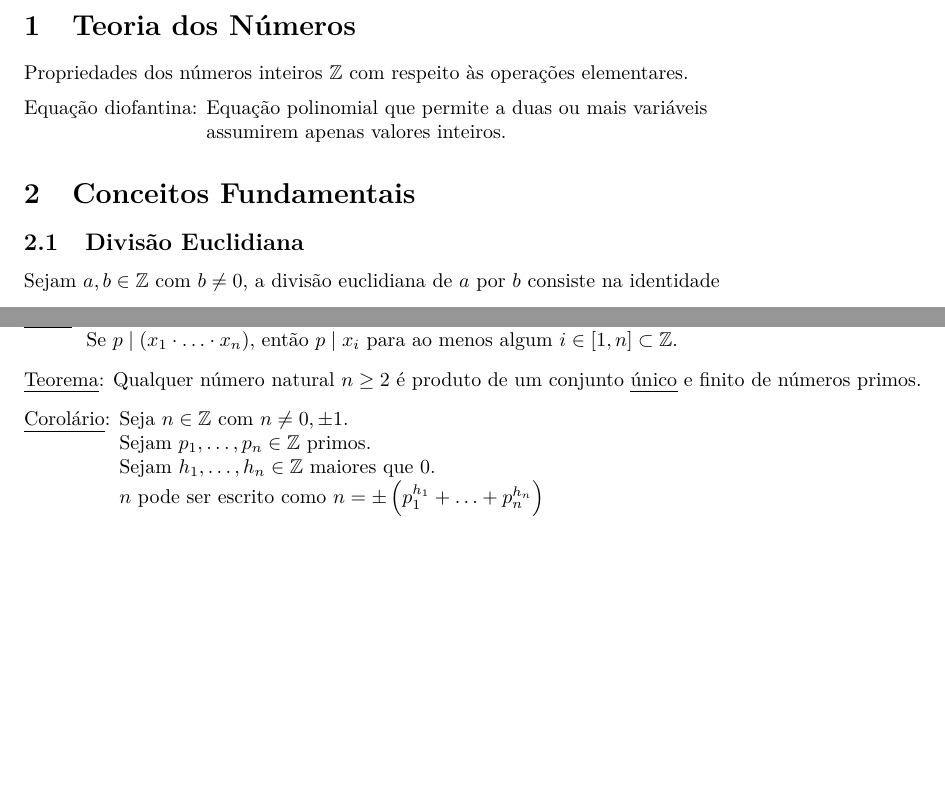
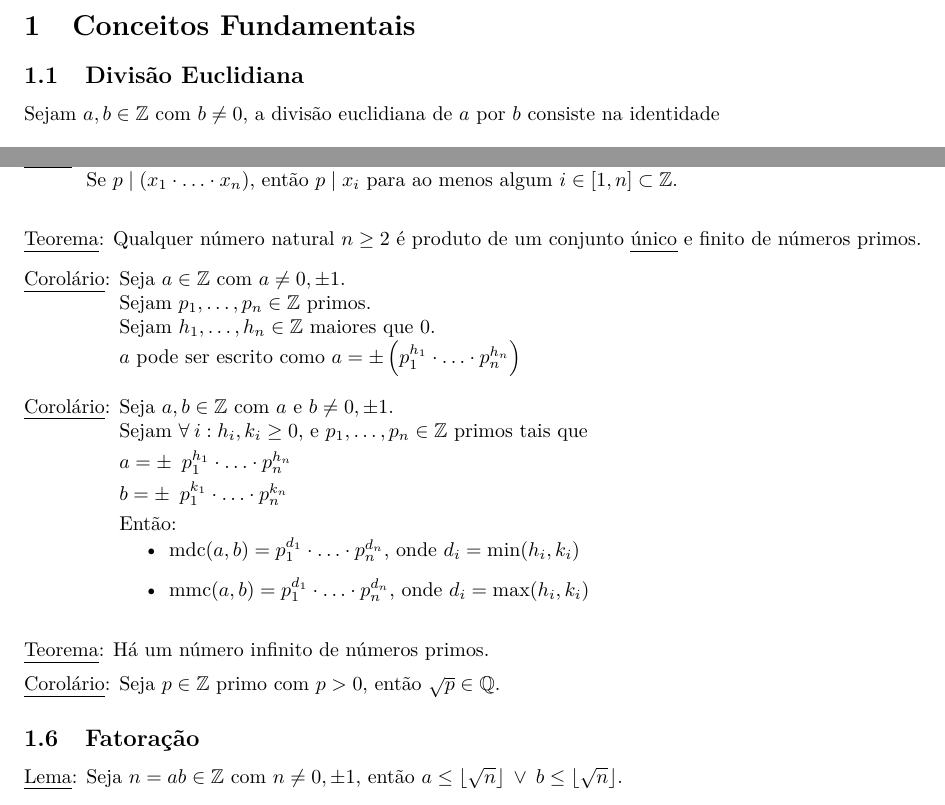
Before and after one commit to gahag-notes/algebra, a LaTeX document (notes.tex): two parts of pages 1 and 2 of 2, joined at a grey line, cut at the place of the change, the shorter picture padded with empty space. Compiled offline with pdfLaTeX.

Commit message:
24/08 Class.

```diff
--- a/notes.tex
+++ b/notes.tex
@@ -14,15 +14,6 @@
 \usepackage[T1]{fontenc}
 
 \begin{document}
-
-\section{Teoria dos Números}
-Propriedades dos números inteiros $\mathbb{Z}$ com respeito às operações elementares.
-\begin{tabbing}
-  Equação diofantina: \= Equação polinomial que permite a duas ou mais variáveis \\
-  \> assumirem apenas valores inteiros.
-\end{tabbing}
-
-
 
 \section{Conceitos Fundamentais}
 
@@ -85,13 +76,34 @@ Um número $p$ é primo se os únicos divisores de $p$ são $\pm1$ e $\pm p$.
   \uline{Lema}: \= Seja $p \in \mathbb{Z}$ primo, e $x_1, \hdots, x_n \in \mathbb{Z}$. \\
   \> Se $p \mid (x_1 \cdot \hdots \cdot x_n)$, então $p \mid x_i$ para ao menos algum $i \in [1, n] \subset \mathbb{Z}$.
 \end{tabbing}
+\vspace{10pt}
 \uline{Teorema}: Qualquer número natural $n \geq 2$ é produto de um conjunto \uline{único} e finito de números primos.
 \begin{tabbing}
-  \uline{Corolário}: \= Seja $n \in \mathbb{Z}$ com $n \neq 0, \pm 1$. \\
+  \uline{Corolário}: \= Seja $a \in \mathbb{Z}$ com $a \neq 0, \pm 1$. \\
   \> Sejam $p_1, \hdots, p_n \in \mathbb{Z}$ primos. \\
   \> Sejam $h_1, \hdots, h_n \in \mathbb{Z}$ maiores que $0$. \\
-  \> $n$ pode ser escrito como $n = \pm \left( p_1^{h_1} + \hdots + p_n^{h_n} \right)$
+  \> $a$ pode ser escrito como $a = \pm \left( p_1^{h_1} \cdot \hdots \cdot p_n^{h_n} \right)$
 \end{tabbing}
+\begin{tabbing}
+  \uline{Corolário}: \= Seja $a, b \in \mathbb{Z}$ com $a$ e $b \neq 0, \pm 1$. \\
+  \> Sejam $\forall\: i : h_i, k_i \geq 0$, e $p_1, \hdots, p_n \in \mathbb{Z}$ primos tais que \\[3pt]
+  \> $a = \pm \enspace p_1^{h_1} \cdot \hdots \cdot p_n^{h_n}$ \\[3pt]
+  \> $b = \pm \enspace p_1^{k_1} \cdot \hdots \cdot p_n^{k_n}$ \\[3pt]
+  \> Então: \\
+  \>\begin{minipage}{\linewidth}
+    \begin{itemize}
+      \item $\text{mdc}(a,b) = p_1^{d_1} \cdot \hdots \cdot p_n^{d_n}$, onde $d_i = \text{min}(h_i, k_i)$
+      \item $\text{mmc}(a,b) = p_1^{d_1} \cdot \hdots \cdot p_n^{d_n}$, onde $d_i = \text{max}(h_i, k_i)$
+    \end{itemize}
+  \end{minipage}
+\end{tabbing}
+\vspace{10pt}
+\uline{Teorema}: Há um número infinito de números primos. \\[5pt]
+\uline{Corolário}: Seja $p \in \mathbb{Z}$ primo com $p > 0$, então $\sqrt{p} \in \mathbb{Q}$.
+
+
+\subsection{Fatoração}
+\uline{Lema}: Seja $n = ab \in \mathbb{Z}$ com $n \neq 0, \pm 1$, então $a \leq \lfloor \sqrt{n} \rfloor \>\lor\> b \leq \lfloor \sqrt{n} \rfloor$.
 
 
 
```
Also changed, not shown: notes.pdf.
